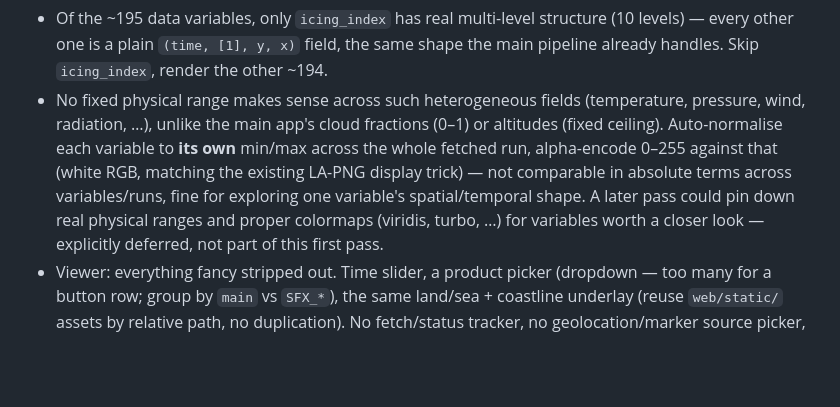
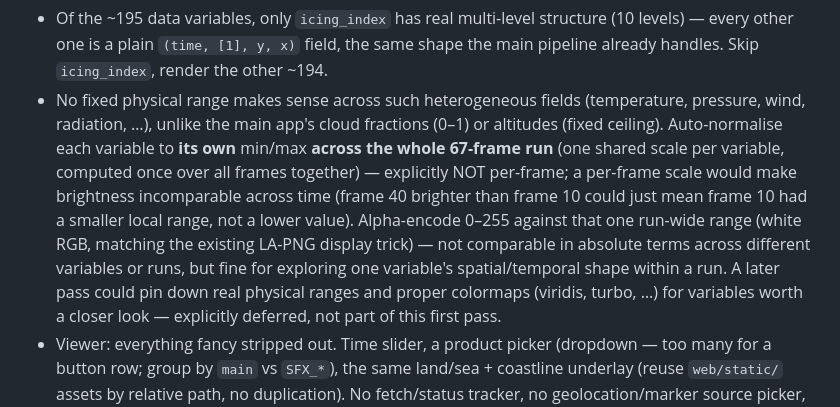
Before and after one commit to lkangas/mepscloud, a Markdown page: TODO.md, the part around the change. Rendered like a GitHub page; blank space fills up the shorter version.

Commit message:
TODO: clarify product-explorer normalisation is per-run, not per-frame
Was already implemented that way in the draft script (quantize_auto runs
once on the whole (67,y,x) array per variable) -- just made the TODO wording
explicit so it can't be misread later.

Co-Authored-By: Claude Opus 4.8 <noreply@anthropic.com>

```diff
--- a/TODO.md
+++ b/TODO.md
@@ -44,11 +44,16 @@ Design (confirmed live against the dataset, not guessed):
 - No fixed physical range makes sense across such heterogeneous fields
   (temperature, pressure, wind, radiation, …), unlike the main app's cloud
   fractions (0–1) or altitudes (fixed ceiling). Auto-normalise each variable
-  to **its own** min/max across the whole fetched run, alpha-encode 0–255
-  against that (white RGB, matching the existing LA-PNG display trick) — not
-  comparable in absolute terms across variables/runs, fine for exploring one
-  variable's spatial/temporal shape. A later pass could pin down real
-  physical ranges and proper colormaps (viridis, turbo, …) for variables
+  to **its own** min/max **across the whole 67-frame run** (one shared scale
+  per variable, computed once over all frames together) — explicitly NOT
+  per-frame; a per-frame scale would make brightness incomparable across
+  time (frame 40 brighter than frame 10 could just mean frame 10 had a
+  smaller local range, not a lower value). Alpha-encode 0–255 against that
+  one run-wide range (white RGB, matching the existing LA-PNG display trick)
+  — not comparable in absolute terms across different variables or runs, but
+  fine for exploring one variable's spatial/temporal shape within a run. A
+  later pass could pin down real physical ranges and proper colormaps
+  (viridis, turbo, …) for variables
   worth a closer look — explicitly deferred, not part of this first pass.
 - Viewer: everything fancy stripped out. Time slider, a product picker
   (dropdown — too many for a button row; group by `main` vs `SFX_*`), the
```
